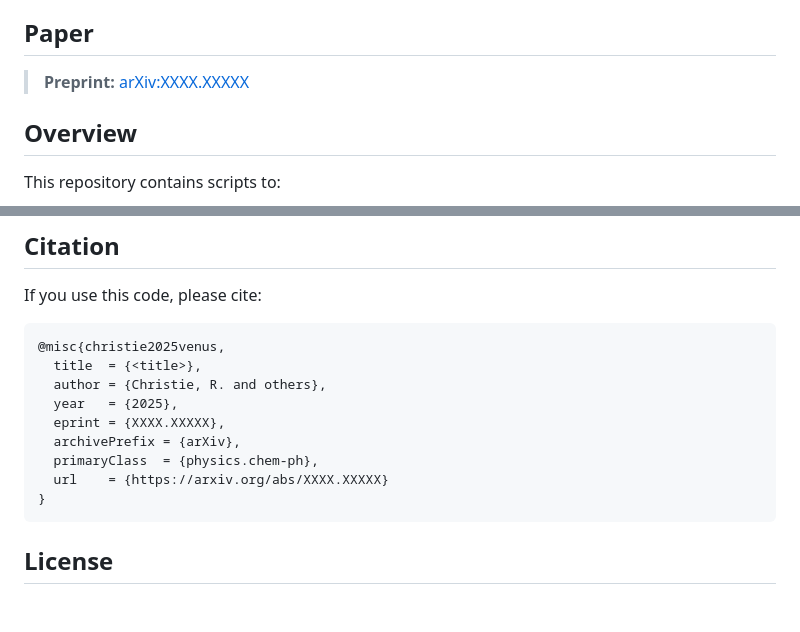
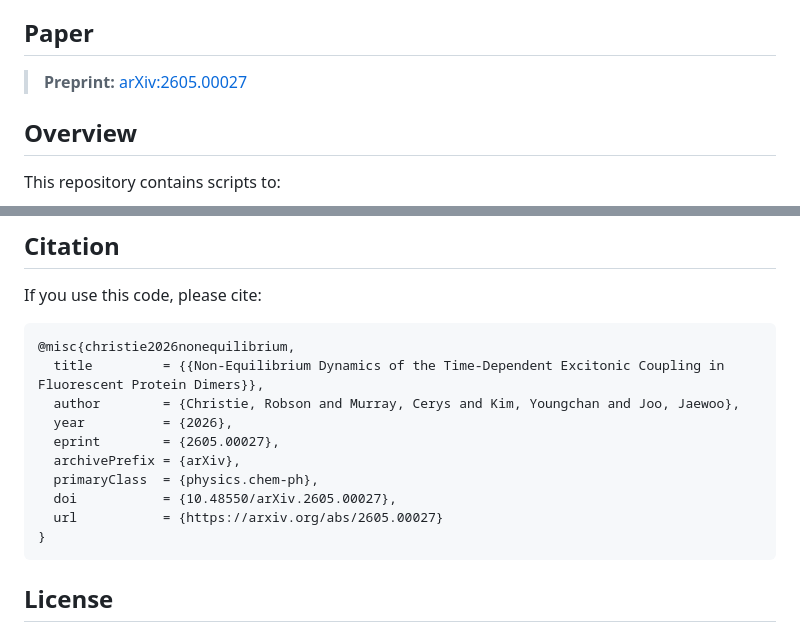
Before and after one commit to rchristie95/TerachemVenusA206, a Markdown page: README.md, 2 parts joined by grey strips. GitHub-like rendering; blank space fills up the shorter version.

Commit message:
Update citation and preprint link in README

````diff
--- a/README.md
+++ b/README.md
@@ -4,7 +4,7 @@ QM/MM computational pipeline for studying Davydov (excitonic) coupling in Venus
 
 ## Paper
 
-> **Preprint:** [arXiv:XXXX.XXXXX](https://arxiv.org/abs/XXXX.XXXXX)
+> **Preprint:** [arXiv:2605.00027](https://arxiv.org/abs/2605.00027)
 
 ## Overview
 
@@ -89,14 +89,15 @@ The script auto-detects the most recent TDDFT output directory and loads transit
 If you use this code, please cite:
 
 ```
-@misc{christie2025venus,
-  title  = {<title>},
-  author = {Christie, R. and others},
-  year   = {2025},
-  eprint = {XXXX.XXXXX},
+@misc{christie2026nonequilibrium,
+  title         = {{Non-Equilibrium Dynamics of the Time-Dependent Excitonic Coupling in Fluorescent Protein Dimers}},
+  author        = {Christie, Robson and Murray, Cerys and Kim, Youngchan and Joo, Jaewoo},
+  year          = {2026},
+  eprint        = {2605.00027},
   archivePrefix = {arXiv},
   primaryClass  = {physics.chem-ph},
-  url    = {https://arxiv.org/abs/XXXX.XXXXX}
+  doi           = {10.48550/arXiv.2605.00027},
+  url           = {https://arxiv.org/abs/2605.00027}
 }
 ```
 
````
